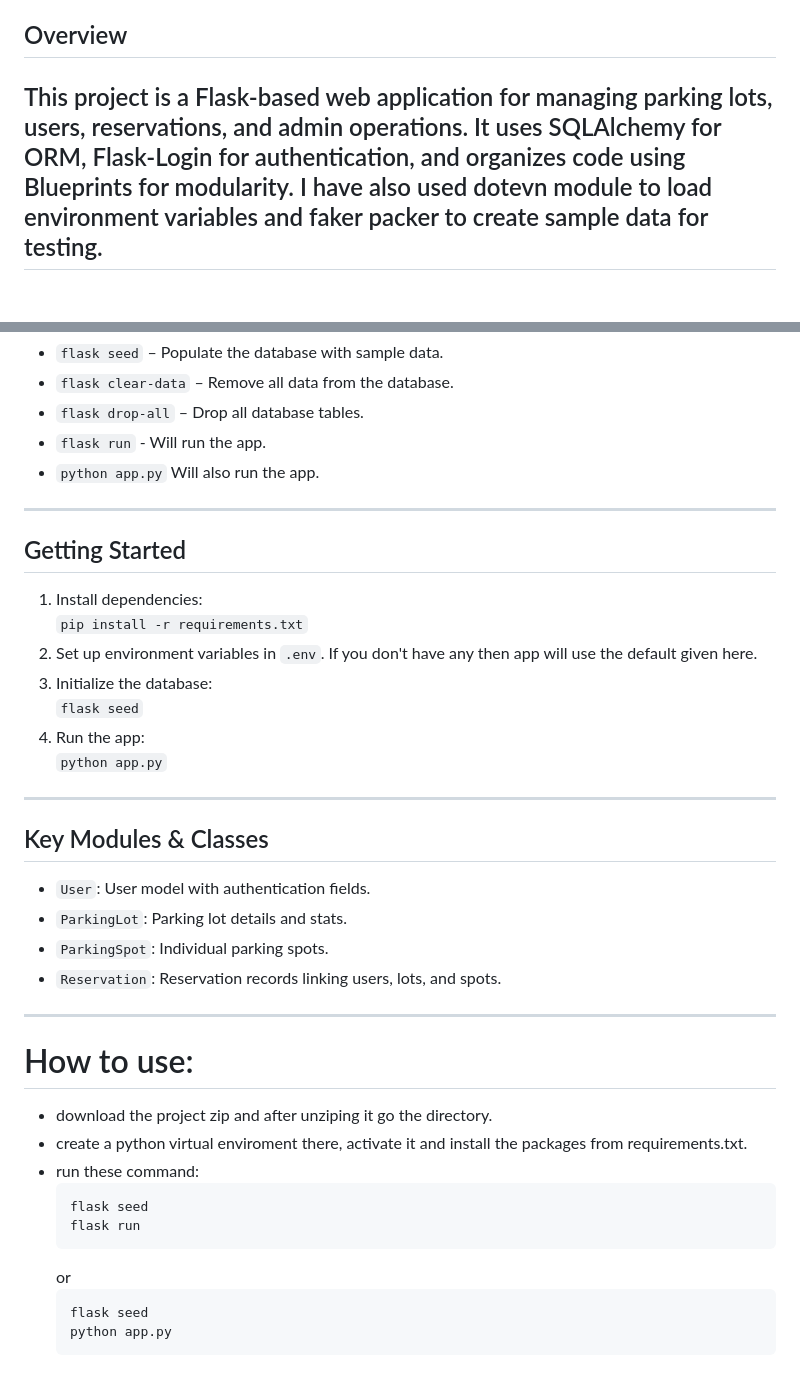
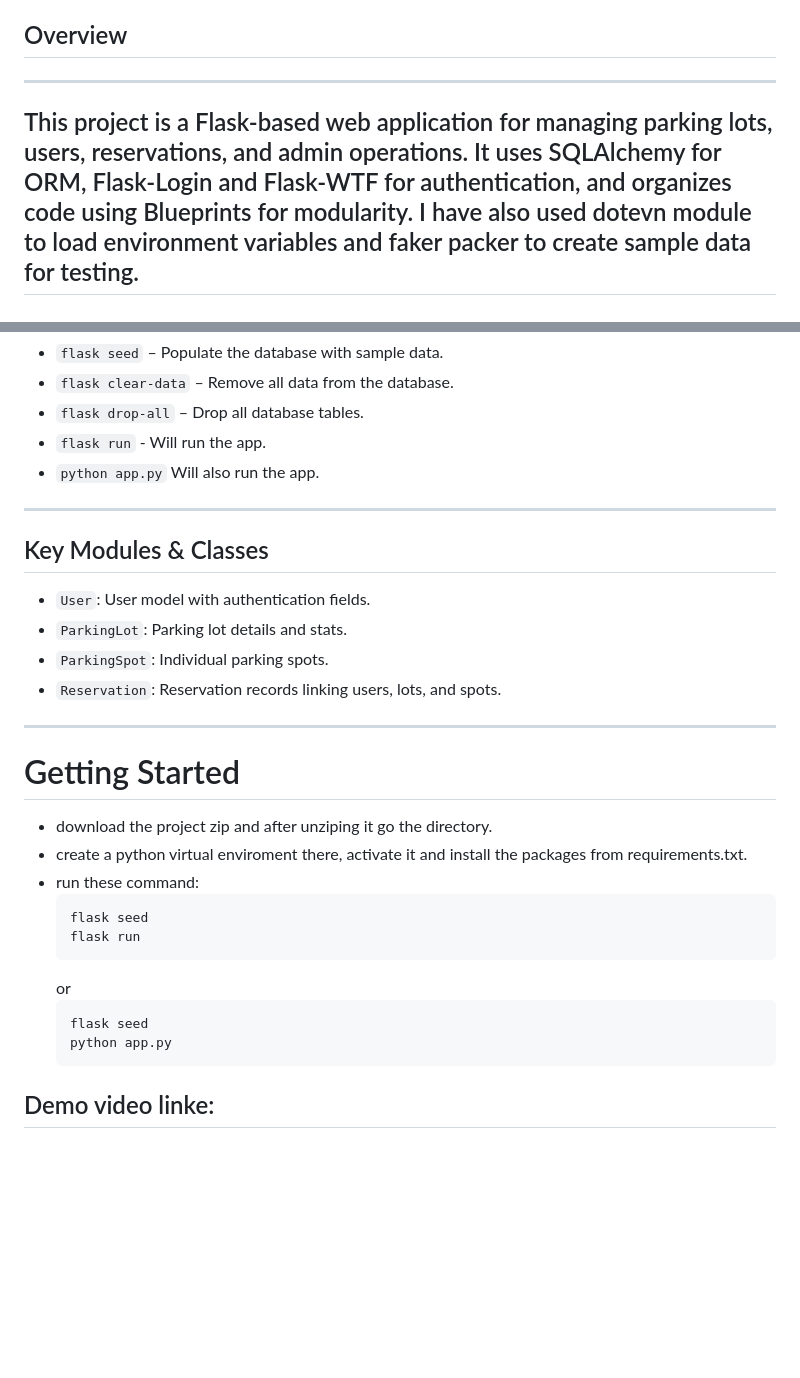
Before and after one commit to 23f2001665/eazee-parking, a Markdown page: README.md, 2 parts joined by grey strips. Rendered like a GitHub page; blank space fills up the shorter version.

````diff
--- a/README.md
+++ b/README.md
@@ -13,8 +13,8 @@
 This project targets to create a nice web app, which can be used to book parking spots by users and also gives admin an easy access to maintain the lots and users.
 
 ## Overview
-
-This project is a Flask-based web application for managing parking lots, users, reservations, and admin operations. It uses SQLAlchemy for ORM, Flask-Login for authentication, and organizes code using Blueprints for modularity.
+---
+This project is a Flask-based web application for managing parking lots, users, reservations, and admin operations. It uses SQLAlchemy for ORM, Flask-Login and Flask-WTF for authentication, and organizes code using Blueprints for modularity.
 I have also used dotevn module to load environment variables and faker packer to create sample data for testing.
 ---
 
@@ -171,18 +171,6 @@ application/
 
 ---
 
-## Getting Started
-
-1. Install dependencies:
-   `pip install -r requirements.txt`
-2. Set up environment variables in `.env`. If you don't have any then app will use the default given here.
-3. Initialize the database:
-   `flask seed`
-4. Run the app:
-   `python app.py`
-
----
-
 ## Key Modules & Classes
 
 - `User`: User model with authentication fields.
@@ -192,7 +180,7 @@ application/
 
 ---
 
-# How to use:
+# Getting Started
 - download the project zip and after unziping it go the directory.
 - create a python virtual enviroment there, activate it and install the packages from requirements.txt.
 - run these command:
@@ -205,3 +193,5 @@ application/
   flask seed
   python app.py
   ```
+
+## Demo video linke:
````
